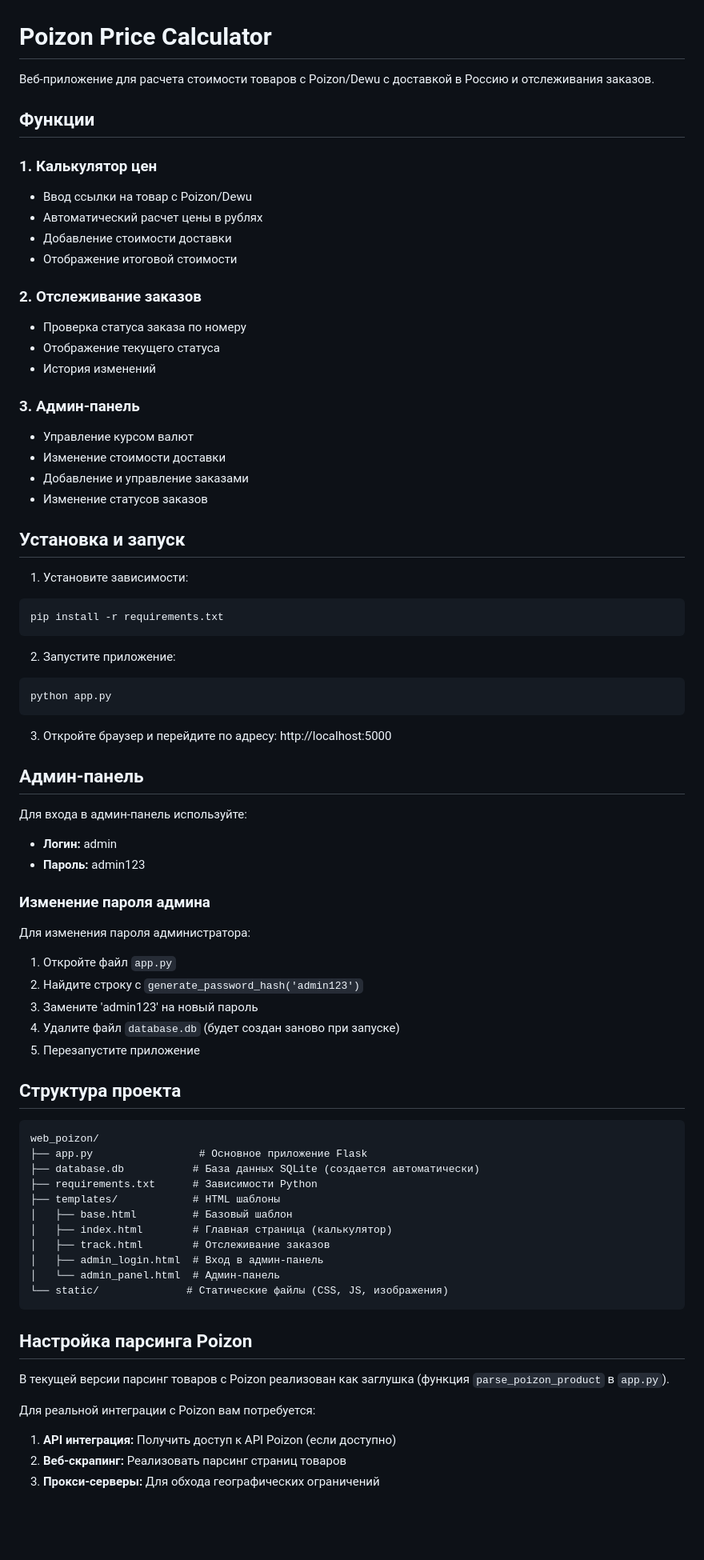
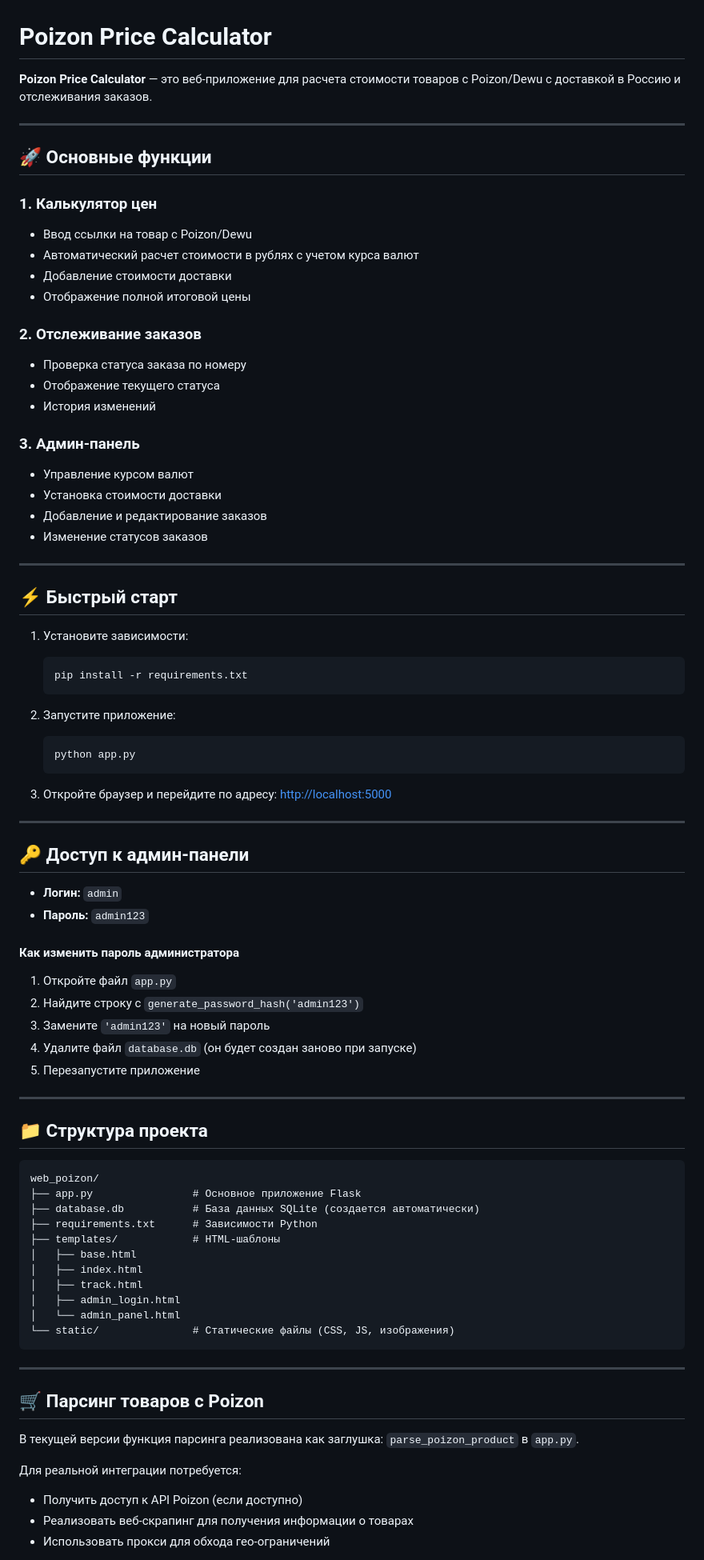
Before and after one commit to qeeweex/web_poizon_duck, a Markdown page: README.md, the part around one of its changes. Shown at 80% size. Drawn GitHub-style; blank space fills up the shorter version.

````diff
--- a/README.md
+++ b/README.md
@@ -1,14 +1,16 @@
 # Poizon Price Calculator
 
-Веб-приложение для расчета стоимости товаров с Poizon/Dewu с доставкой в Россию и отслеживания заказов.
+**Poizon Price Calculator** — это веб-приложение для расчета стоимости товаров с Poizon/Dewu с доставкой в Россию и отслеживания заказов.
 
-## Функции
+---
+
+## 🚀 Основные функции
 
 ### 1. Калькулятор цен
 - Ввод ссылки на товар с Poizon/Dewu
-- Автоматический расчет цены в рублях
+- Автоматический расчет стоимости в рублях с учетом курса валют
 - Добавление стоимости доставки
-- Отображение итоговой стоимости
+- Отображение полной итоговой цены
 
 ### 2. Отслеживание заказов
 - Проверка статуса заказа по номеру
@@ -17,62 +19,67 @@
 
 ### 3. Админ-панель
 - Управление курсом валют
-- Изменение стоимости доставки
-- Добавление и управление заказами
+- Установка стоимости доставки
+- Добавление и редактирование заказов
 - Изменение статусов заказов
 
-## Установка и запуск
+---
+
+## ⚡ Быстрый старт
 
 1. Установите зависимости:
-```bash
-pip install -r requirements.txt
-```
+   ```bash
+   pip install -r requirements.txt
+   ```
 
 2. Запустите приложение:
-```bash
-python app.py
-```
+   ```bash
+   python app.py
+   ```
 
-3. Откройте браузер и перейдите по адресу: http://localhost:5000
+3. Откройте браузер и перейдите по адресу: [http://localhost:5000](http://localhost:5000)
 
-## Админ-панель
+---
 
-Для входа в админ-панель используйте:
-- **Логин:** admin
-- **Пароль:** admin123
+## 🔑 Доступ к админ-панели
 
-### Изменение пароля админа
+- **Логин:** `admin`
+- **Пароль:** `admin123`
 
-Для изменения пароля администратора:
+#### Как изменить пароль администратора
+
 1. Откройте файл `app.py`
 2. Найдите строку с `generate_password_hash('admin123')`
-3. Замените 'admin123' на новый пароль
-4. Удалите файл `database.db` (будет создан заново при запуске)
+3. Замените `'admin123'` на новый пароль
+4. Удалите файл `database.db` (он будет создан заново при запуске)
 5. Перезапустите приложение
 
-## Структура проекта
+---
+
+## 📁 Структура проекта
 
 ```
 web_poizon/
-├── app.py                 # Основное приложение Flask
+├── app.py                # Основное приложение Flask
 ├── database.db           # База данных SQLite (создается автоматически)
 ├── requirements.txt      # Зависимости Python
-├── templates/            # HTML шаблоны
-│   ├── base.html         # Базовый шаблон
-│   ├── index.html        # Главная страница (калькулятор)
-│   ├── track.html        # Отслеживание заказов
-│   ├── admin_login.html  # Вход в админ-панель
-│   └── admin_panel.html  # Админ-панель
-└── static/              # Статические файлы (CSS, JS, изображения)
+├── templates/            # HTML-шаблоны
+│   ├── base.html
+│   ├── index.html
+│   ├── track.html
+│   ├── admin_login.html
+│   └── admin_panel.html
+└── static/               # Статические файлы (CSS, JS, изображения)
 ```
 
-## Настройка парсинга Poizon
+---
 
-В текущей версии парсинг товаров с Poizon реализован как заглушка (функция `parse_poizon_product` в `app.py`).
+## 🛒 Парсинг товаров с Poizon
 
-Для реальной интеграции с Poizon вам потребуется:
+В текущей версии функция парсинга реализована как заглушка: `parse_poizon_product` в `app.py`.
 
-1. **API интеграция:** Получить доступ к API Poizon (если доступно)
-2. **Веб-скрапинг:** Реализовать парсинг страниц товаров
-3. **Прокси-серверы:** Для обхода географических ограничений
+Для реальной интеграции потребуется:
+- Получить доступ к API Poizon (если доступно)
+- Реализовать веб-скрапинг для получения информации о товарах
+- Использовать прокси для обхода гео-ограничений
 
````
Also changed, not shown: other parts of README.md (+33 -34 lines).
